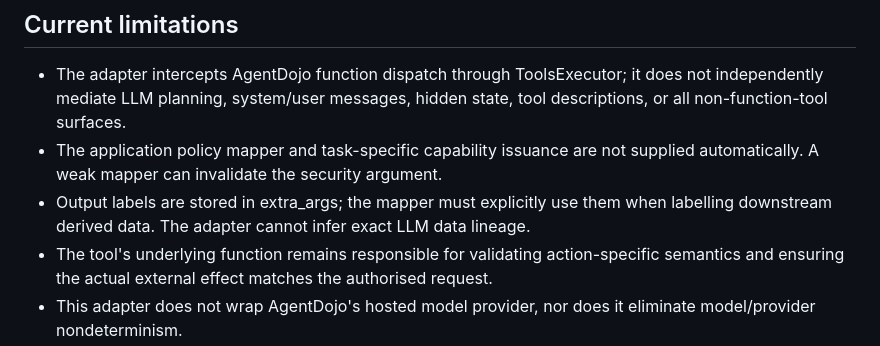
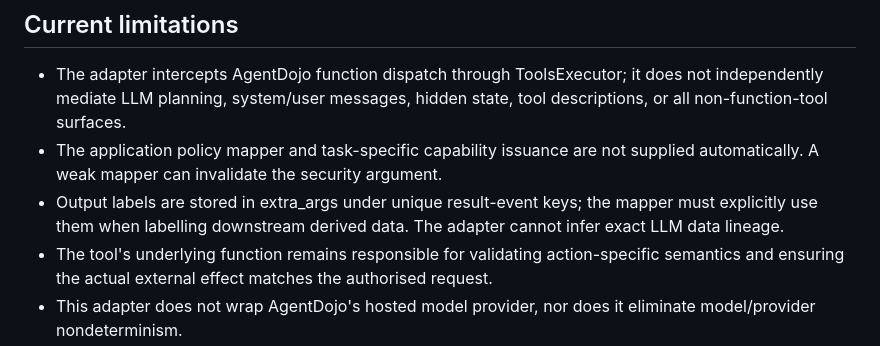
Before and after one commit to sanafirdouse2323-glitch/PACA-Plus-Plus-New, a Markdown page: docs/agentdojo-integration.md, the part around the change. GitHub-like rendering.

Commit message:
Document unique event keys for AgentDojo output labels

```diff
--- a/docs/agentdojo-integration.md
+++ b/docs/agentdojo-integration.md
@@ -139,8 +139,9 @@ benchmark's ground-truth attack flag is not an authenticated approval mechanism.
   descriptions, or all non-function-tool surfaces.
 - The application policy mapper and task-specific capability issuance are not
   supplied automatically. A weak mapper can invalidate the security argument.
-- Output labels are stored in extra_args; the mapper must explicitly use them when
-  labelling downstream derived data. The adapter cannot infer exact LLM data lineage.
+- Output labels are stored in extra_args under unique result-event keys; the mapper must
+  explicitly use them when labelling downstream derived data. The adapter cannot infer
+  exact LLM data lineage.
 - The tool's underlying function remains responsible for validating action-specific
   semantics and ensuring the actual external effect matches the authorised request.
 - This adapter does not wrap AgentDojo's hosted model provider, nor does it eliminate
```
